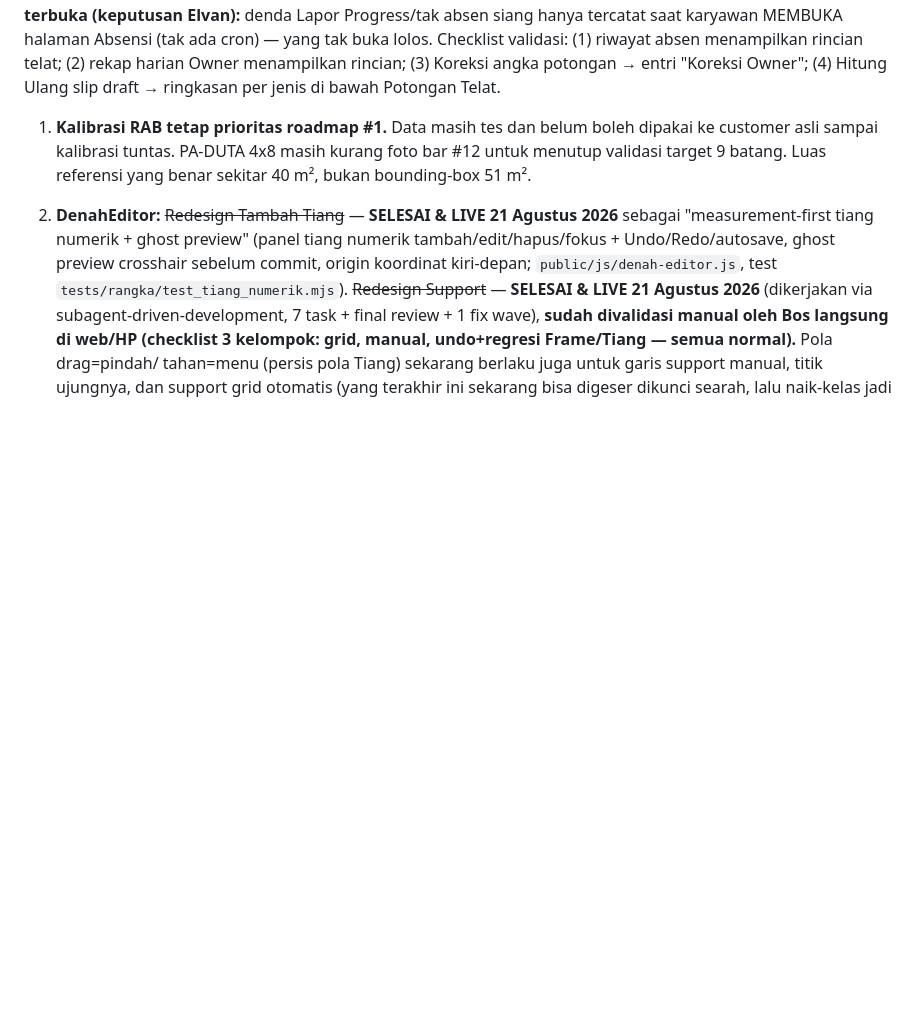
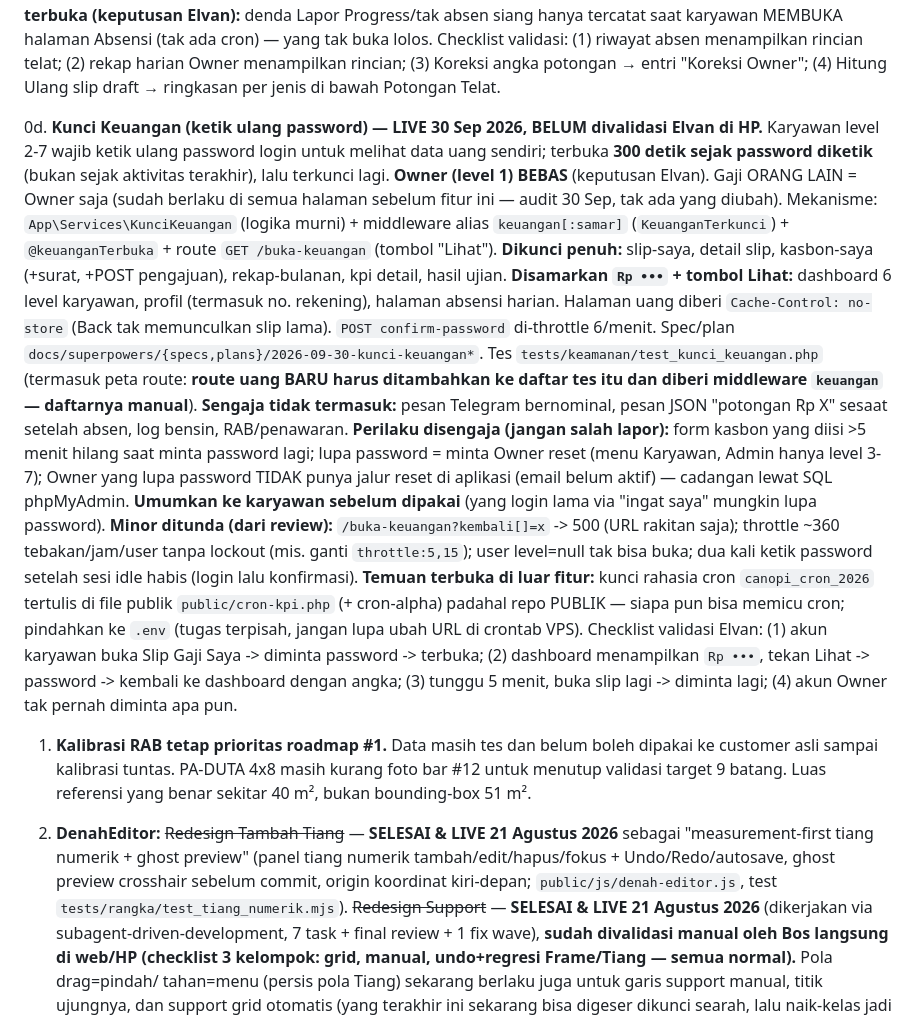
Before and after one commit to elvanrivaldi43-droid/canopi-app, a Markdown page: CLAUDE.md, the part around the change. Rendered like a GitHub page; blank space fills up the shorter version.

Commit message:
docs: status kunci keuangan (live, menunggu validasi Elvan)
Co-Authored-By: Claude Sonnet 5.5 <noreply@anthropic.com>
Claude-Session: https://claude.ai/code/session_01Szqd4gRApiUndJG6cVxJH6

```diff
--- a/CLAUDE.md
+++ b/CLAUDE.md
@@ -342,6 +342,36 @@ sebelum kalibrasi karena murni UI, tak menyentuh angka kalibrasi):
    Checklist validasi: (1) riwayat absen menampilkan rincian telat; (2) rekap harian
    Owner menampilkan rincian; (3) Koreksi angka potongan → entri "Koreksi Owner";
    (4) Hitung Ulang slip draft → ringkasan per jenis di bawah Potongan Telat.
+
+0d. **Kunci Keuangan (ketik ulang password) — LIVE 30 Sep 2026, BELUM divalidasi Elvan di HP.**
+   Karyawan level 2-7 wajib ketik ulang password login untuk melihat data uang sendiri;
+   terbuka **300 detik sejak password diketik** (bukan sejak aktivitas terakhir), lalu
+   terkunci lagi. **Owner (level 1) BEBAS** (keputusan Elvan). Gaji ORANG LAIN = Owner saja
+   (sudah berlaku di semua halaman sebelum fitur ini — audit 30 Sep, tak ada yang diubah).
+   Mekanisme: `App\Services\KunciKeuangan` (logika murni) + middleware alias `keuangan[:samar]`
+   (`KeuanganTerkunci`) + `@keuanganTerbuka` + route `GET /buka-keuangan` (tombol "Lihat").
+   **Dikunci penuh:** slip-saya, detail slip, kasbon-saya (+surat, +POST pengajuan),
+   rekap-bulanan, kpi detail, hasil ujian. **Disamarkan `Rp •••` + tombol Lihat:** dashboard
+   6 level karyawan, profil (termasuk no. rekening), halaman absensi harian. Halaman uang diberi
+   `Cache-Control: no-store` (Back tak memunculkan slip lama). `POST confirm-password` di-throttle 6/menit.
+   Spec/plan `docs/superpowers/{specs,plans}/2026-09-30-kunci-keuangan*`. Tes
+   `tests/keamanan/test_kunci_keuangan.php` (termasuk peta route: **route uang BARU harus
+   ditambahkan ke daftar tes itu dan diberi middleware `keuangan` — daftarnya manual**).
+   **Sengaja tidak termasuk:** pesan Telegram bernominal, pesan JSON "potongan Rp X" sesaat setelah
+   absen, log bensin, RAB/penawaran. **Perilaku disengaja (jangan salah lapor):** form kasbon yang
+   diisi >5 menit hilang saat minta password lagi; lupa password = minta Owner reset (menu Karyawan,
+   Admin hanya level 3-7); Owner yang lupa password TIDAK punya jalur reset di aplikasi (email belum
+   aktif) — cadangan lewat SQL phpMyAdmin. **Umumkan ke karyawan sebelum dipakai** (yang login
+   lama via "ingat saya" mungkin lupa password).
+   **Minor ditunda (dari review):** `/buka-keuangan?kembali[]=x` -> 500 (URL rakitan saja);
+   throttle ~360 tebakan/jam/user tanpa lockout (mis. ganti `throttle:5,15`); user level=null
+   tak bisa buka; dua kali ketik password setelah sesi idle habis (login lalu konfirmasi).
+   **Temuan terbuka di luar fitur:** kunci rahasia cron `canopi_cron_2026` tertulis di file publik
+   `public/cron-kpi.php` (+ cron-alpha) padahal repo PUBLIK — siapa pun bisa memicu cron; pindahkan
+   ke `.env` (tugas terpisah, jangan lupa ubah URL di crontab VPS). Checklist validasi Elvan:
+   (1) akun karyawan buka Slip Gaji Saya -> diminta password -> terbuka; (2) dashboard menampilkan
+   `Rp •••`, tekan Lihat -> password -> kembali ke dashboard dengan angka; (3) tunggu 5 menit,
+   buka slip lagi -> diminta lagi; (4) akun Owner tak pernah diminta apa pun.
 
 1. **Kalibrasi RAB tetap prioritas roadmap #1.** Data masih tes dan belum boleh
    dipakai ke customer asli sampai kalibrasi tuntas. PA-DUTA 4x8 masih kurang foto
```
